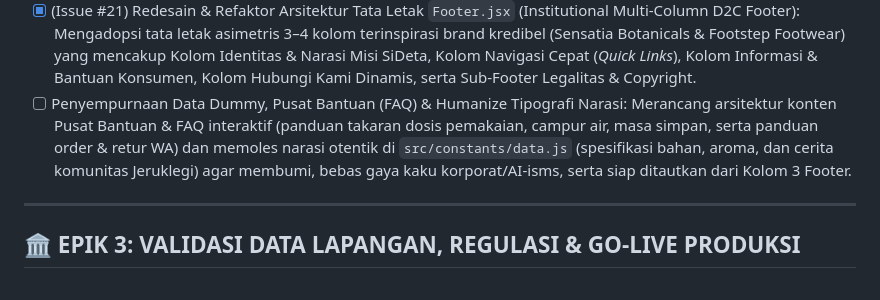
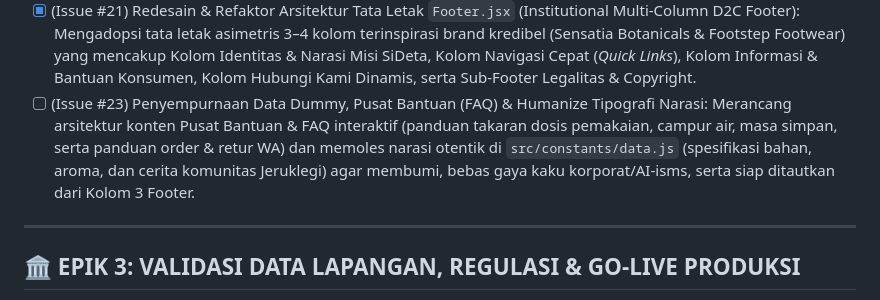
Before and after one commit to nkeman200-netizen/eco-enzym-ui, a Markdown page: DEVELOPMENT_ROADMAP.md, the part around the change. Drawn GitHub-style.

Commit message:
docs: link issue-23 in roadmap

```diff
--- a/DEVELOPMENT_ROADMAP.md
+++ b/DEVELOPMENT_ROADMAP.md
@@ -32,7 +32,7 @@
 - [x] Integrasi dinamis data Testimoni dan Angka Dampak Lingkungan dari endpoint API publik backend (`GET /api/v1/testimonials`) (Issue #15).
 - [x] Integrasi Dinamis Kontak Operasional & WhatsApp Checkout (`GET /api/v1/contact`): Mengalirkan data kontak dinamis ke `Footer.jsx` (`location`, `email`, `whatsapp`), serta sentralisasi generator tautan WhatsApp checkout (`src/utils/whatsapp.js`) berbasis `whatsapp_number` aktif dari API untuk transaksi produk (`ProductDetailModal.jsx` & CTA) dengan *graceful offline fallback* ke data lokal `src/constants/data.js` (Issue #19).
 - [x] (Issue #21) Redesain & Refaktor Arsitektur Tata Letak `Footer.jsx` (Institutional Multi-Column D2C Footer): Mengadopsi tata letak asimetris 3–4 kolom terinspirasi brand kredibel (Sensatia Botanicals & Footstep Footwear) yang mencakup Kolom Identitas & Narasi Misi SiDeta, Kolom Navigasi Cepat (*Quick Links*), Kolom Informasi & Bantuan Konsumen, Kolom Hubungi Kami Dinamis, serta Sub-Footer Legalitas & Copyright.
-- [ ] Penyempurnaan Data Dummy, Pusat Bantuan (FAQ) & Humanize Tipografi Narasi: Merancang arsitektur konten Pusat Bantuan & FAQ interaktif (panduan takaran dosis pemakaian, campur air, masa simpan, serta panduan order & retur WA) dan memoles narasi otentik di `src/constants/data.js` (spesifikasi bahan, aroma, dan cerita komunitas Jeruklegi) agar membumi, bebas gaya kaku korporat/AI-isms, serta siap ditautkan dari Kolom 3 Footer.
+- [ ] (Issue #23) Penyempurnaan Data Dummy, Pusat Bantuan (FAQ) & Humanize Tipografi Narasi: Merancang arsitektur konten Pusat Bantuan & FAQ interaktif (panduan takaran dosis pemakaian, campur air, masa simpan, serta panduan order & retur WA) dan memoles narasi otentik di `src/constants/data.js` (spesifikasi bahan, aroma, dan cerita komunitas Jeruklegi) agar membumi, bebas gaya kaku korporat/AI-isms, serta siap ditautkan dari Kolom 3 Footer.
 
 ---
 
```
